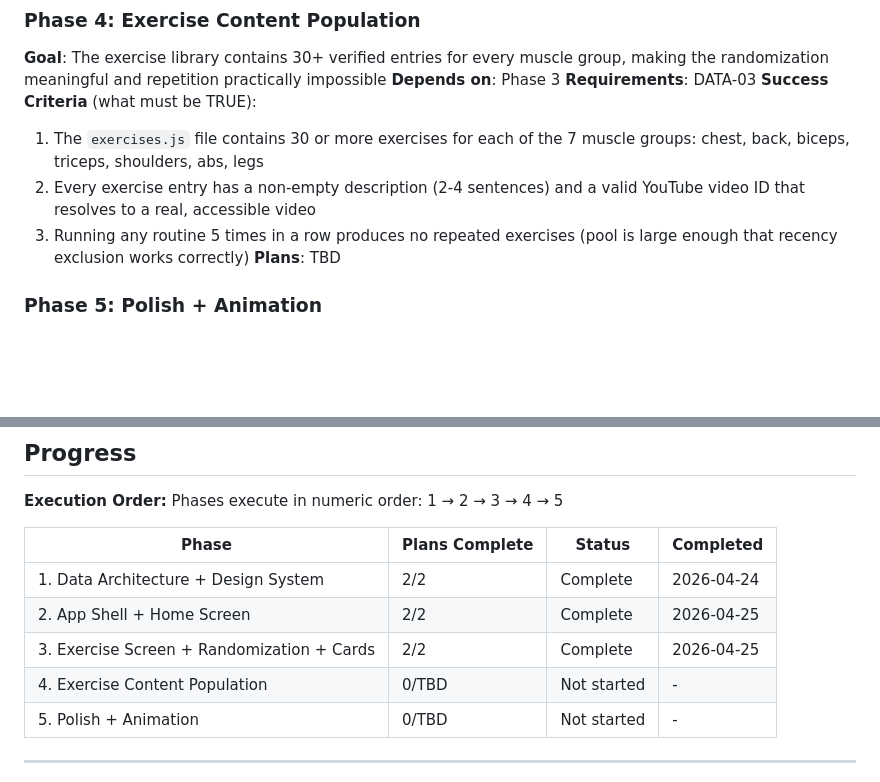
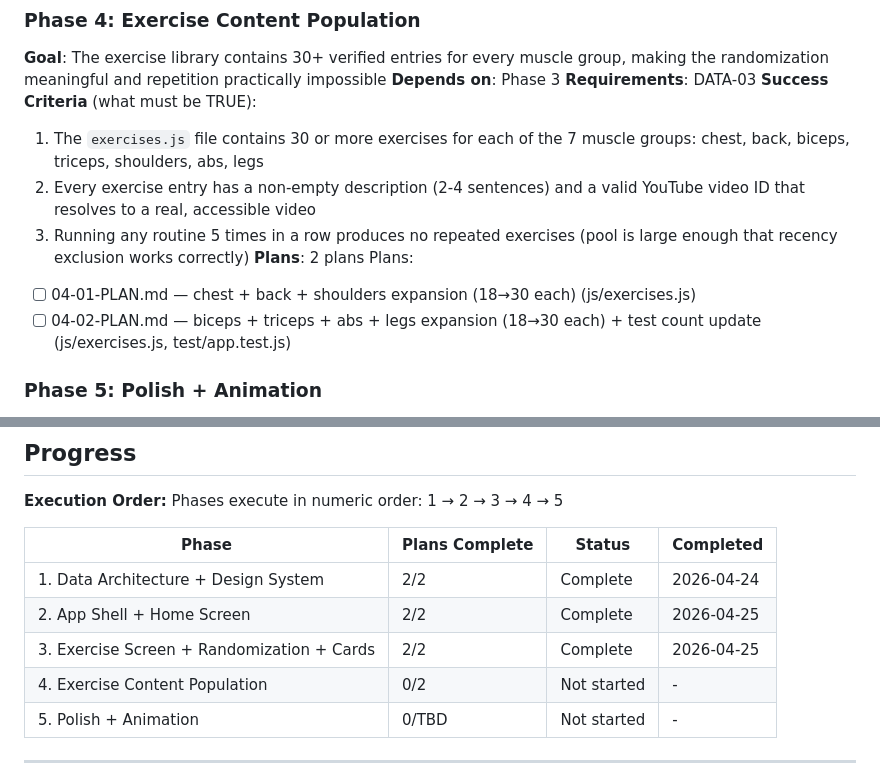
Before and after one commit to fernandorestoy/Gym-App, a Markdown page: .planning/ROADMAP.md, 2 parts joined by grey strips. GitHub-like rendering; blank space fills up the shorter version.

Commit message:
docs(04): create phase 4 exercise content population plans
Two parallel plans (wave 1) expand all 7 muscle groups from 18 to 30
exercises each (84 new entries total) and update test assertions to
match the new 210-total / 30-per-group counts.

Co-Authored-By: Claude Sonnet 4.6 <noreply@anthropic.com>

```diff
--- a/.planning/ROADMAP.md
+++ b/.planning/ROADMAP.md
@@ -76,7 +76,10 @@ Plans:
   1. The `exercises.js` file contains 30 or more exercises for each of the 7 muscle groups: chest, back, biceps, triceps, shoulders, abs, legs
   2. Every exercise entry has a non-empty description (2-4 sentences) and a valid YouTube video ID that resolves to a real, accessible video
   3. Running any routine 5 times in a row produces no repeated exercises (pool is large enough that recency exclusion works correctly)
-**Plans**: TBD
+**Plans**: 2 plans
+Plans:
+- [ ] 04-01-PLAN.md — chest + back + shoulders expansion (18→30 each) (js/exercises.js)
+- [ ] 04-02-PLAN.md — biceps + triceps + abs + legs expansion (18→30 each) + test count update (js/exercises.js, test/app.test.js)
 
 ### Phase 5: Polish + Animation
 **Goal**: The app feels intentional and responsive at the gym — smooth transitions, visual confirmation of regeneration, and verified load performance
@@ -98,7 +101,7 @@ Phases execute in numeric order: 1 → 2 → 3 → 4 → 5
 | 1. Data Architecture + Design System | 2/2 | Complete | 2026-04-24 |
 | 2. App Shell + Home Screen | 2/2 | Complete | 2026-04-25 |
 | 3. Exercise Screen + Randomization + Cards | 2/2 | Complete | 2026-04-25 |
-| 4. Exercise Content Population | 0/TBD | Not started | - |
+| 4. Exercise Content Population | 0/2 | Not started | - |
 | 5. Polish + Animation | 0/TBD | Not started | - |
 
 ---
```
Also changed, not shown: 2 other files.
